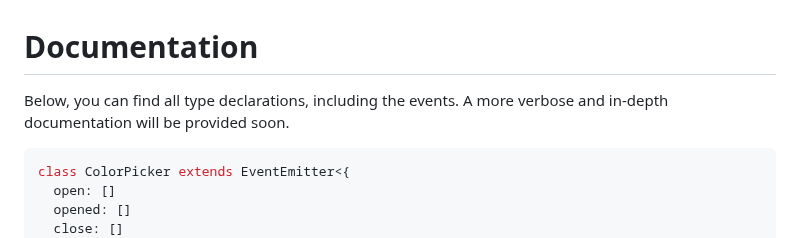
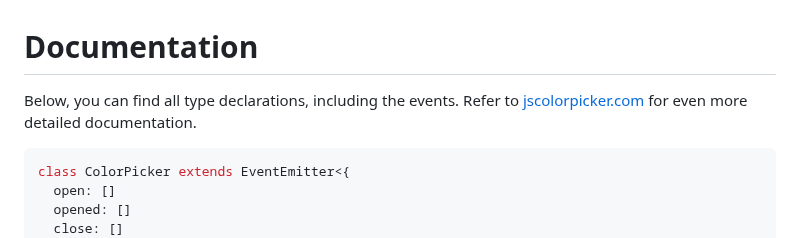
Before and after one commit to wipeautcrafter/jscolorpicker, a Markdown page: DOCUMENTATION.md, the part around the change. GitHub-like rendering.

````diff
--- a/DOCUMENTATION.md
+++ b/DOCUMENTATION.md
@@ -1,7 +1,7 @@
 # Documentation
 
 Below, you can find all type declarations, including the events.
-A more verbose and in-depth documentation will be provided soon.
+Refer to [jscolorpicker.com](https://www.jscolorpicker.com) for even more detailed documentation.
 
 ```ts
 class ColorPicker extends EventEmitter<{
````
